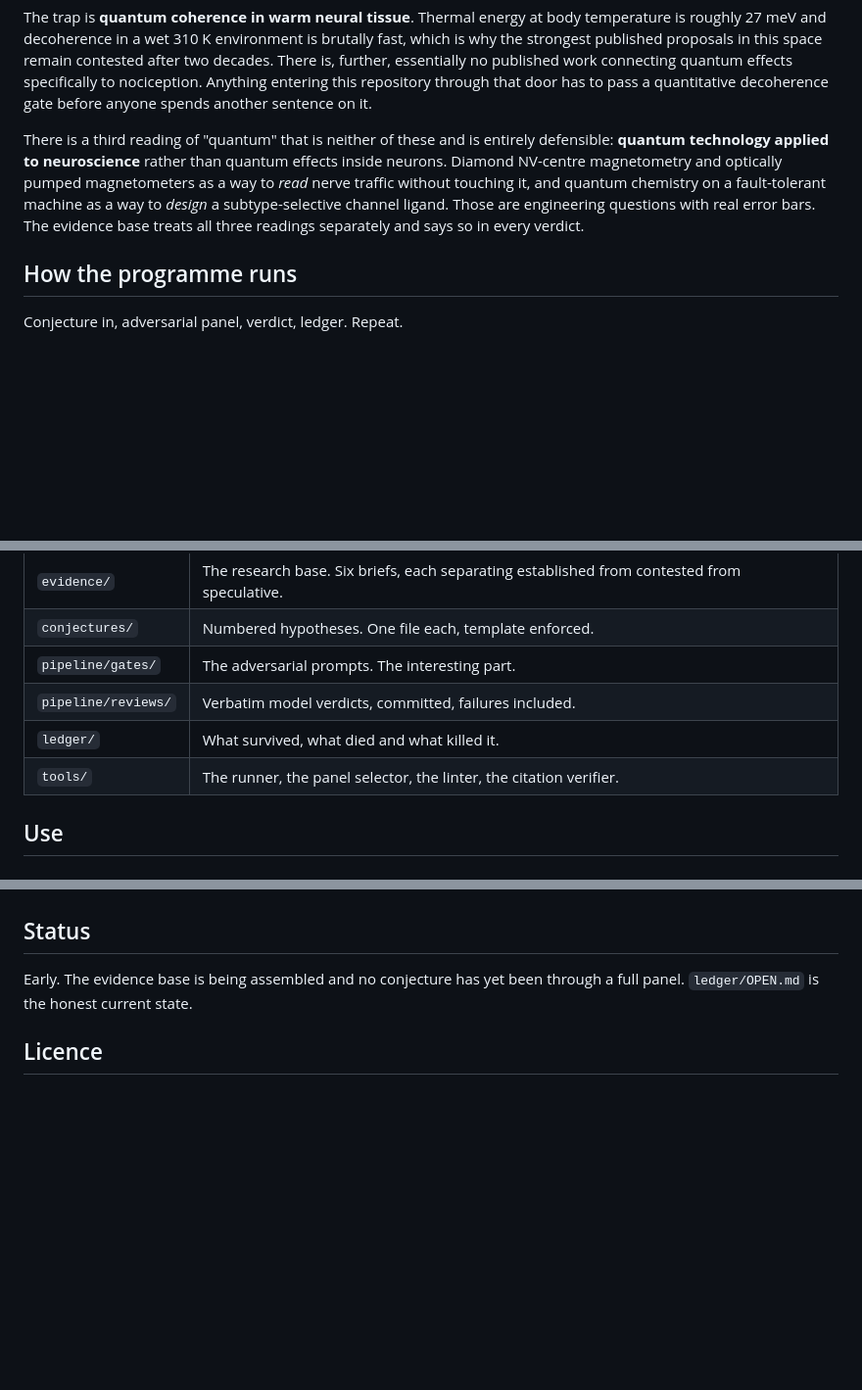
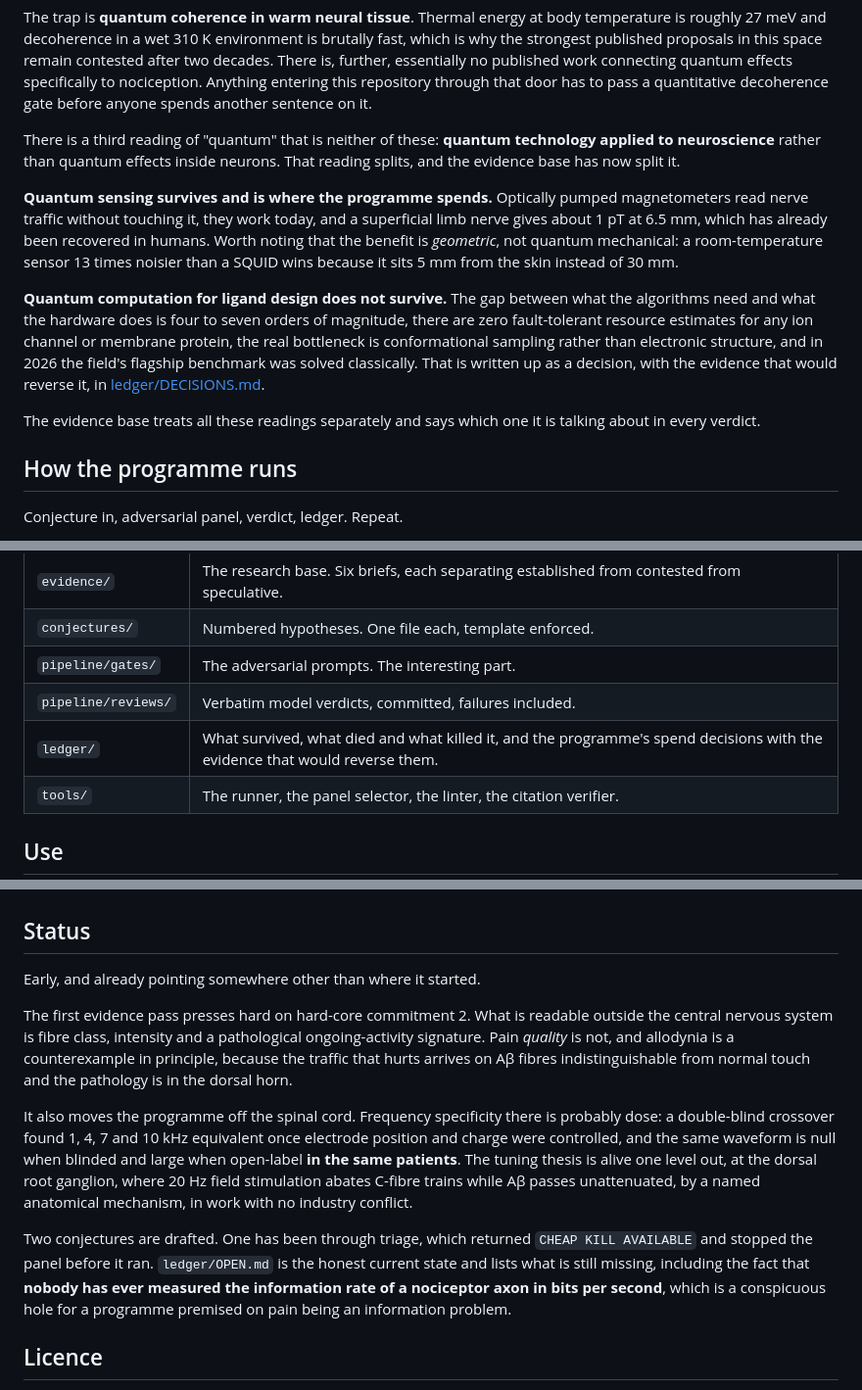
Before and after one commit to davidvanheeswijck/pain-as-information, a Markdown page: README.md, 3 parts joined by grey strips. Shown at 98% size. Drawn GitHub-style; blank space fills up the shorter version.

```diff
--- a/README.md
+++ b/README.md
@@ -58,14 +58,27 @@ work connecting quantum effects specifically to nociception. Anything entering
 this repository through that door has to pass a quantitative decoherence gate
 before anyone spends another sentence on it.
 
-There is a third reading of "quantum" that is neither of these and is entirely
-defensible: **quantum technology applied to neuroscience** rather than quantum
-effects inside neurons. Diamond NV-centre magnetometry and optically pumped
-magnetometers as a way to *read* nerve traffic without touching it, and
-quantum chemistry on a fault-tolerant machine as a way to *design* a
-subtype-selective channel ligand. Those are engineering questions with real
-error bars. The evidence base treats all three readings separately and says so
-in every verdict.
+There is a third reading of "quantum" that is neither of these: **quantum
+technology applied to neuroscience** rather than quantum effects inside
+neurons. That reading splits, and the evidence base has now split it.
+
+**Quantum sensing survives and is where the programme spends.** Optically
+pumped magnetometers read nerve traffic without touching it, they work today,
+and a superficial limb nerve gives about 1 pT at 6.5 mm, which has already been
+recovered in humans. Worth noting that the benefit is *geometric*, not quantum
+mechanical: a room-temperature sensor 13 times noisier than a SQUID wins
+because it sits 5 mm from the skin instead of 30 mm.
+
+**Quantum computation for ligand design does not survive.** The gap between
+what the algorithms need and what the hardware does is four to seven orders of
+magnitude, there are zero fault-tolerant resource estimates for any ion channel
+or membrane protein, the real bottleneck is conformational sampling rather than
+electronic structure, and in 2026 the field's flagship benchmark was solved
+classically. That is written up as a decision, with the evidence that would
+reverse it, in [ledger/DECISIONS.md](ledger/DECISIONS.md).
+
+The evidence base treats all these readings separately and says which one it is
+talking about in every verdict.
 
 ## How the programme runs
 
@@ -107,7 +120,7 @@ The design commitments behind that loop are in
 | `conjectures/` | Numbered hypotheses. One file each, template enforced. |
 | `pipeline/gates/` | The adversarial prompts. The interesting part. |
 | `pipeline/reviews/` | Verbatim model verdicts, committed, failures included. |
-| `ledger/` | What survived, what died and what killed it. |
+| `ledger/` | What survived, what died and what killed it, and the programme's spend decisions with the evidence that would reverse them. |
 | `tools/` | The runner, the panel selector, the linter, the citation verifier. |
 
 ## Use
@@ -125,8 +138,29 @@ actually said is stamped into every verdict. See [tools/README.md](tools/README.
 
 ## Status
 
-Early. The evidence base is being assembled and no conjecture has yet been
-through a full panel. `ledger/OPEN.md` is the honest current state.
+Early, and already pointing somewhere other than where it started.
+
+The first evidence pass presses hard on hard-core commitment 2. What is
+readable outside the central nervous system is fibre class, intensity and a
+pathological ongoing-activity signature. Pain *quality* is not, and allodynia
+is a counterexample in principle, because the traffic that hurts arrives on Aβ
+fibres indistinguishable from normal touch and the pathology is in the dorsal
+horn.
+
+It also moves the programme off the spinal cord. Frequency specificity there is
+probably dose: a double-blind crossover found 1, 4, 7 and 10 kHz equivalent
+once electrode position and charge were controlled, and the same waveform is
+null when blinded and large when open-label **in the same patients**. The
+tuning thesis is alive one level out, at the dorsal root ganglion, where 20 Hz
+field stimulation abates C-fibre trains while Aβ passes unattenuated, by a
+named anatomical mechanism, in work with no industry conflict.
+
+Two conjectures are drafted. One has been through triage, which returned
+`CHEAP KILL AVAILABLE` and stopped the panel before it ran. `ledger/OPEN.md` is
+the honest current state and lists what is still missing, including the fact
+that **nobody has ever measured the information rate of a nociceptor axon in
+bits per second**, which is a conspicuous hole for a programme premised on pain
+being an information problem.
 
 ## Licence
 
```
Also changed, not shown: ledger/DECISIONS.md (added, +122 -0 lines).
